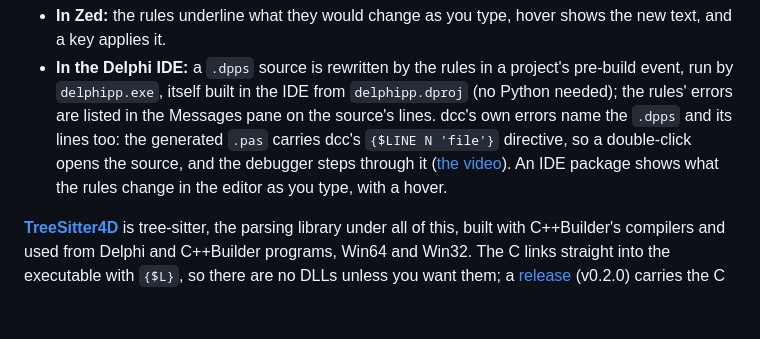
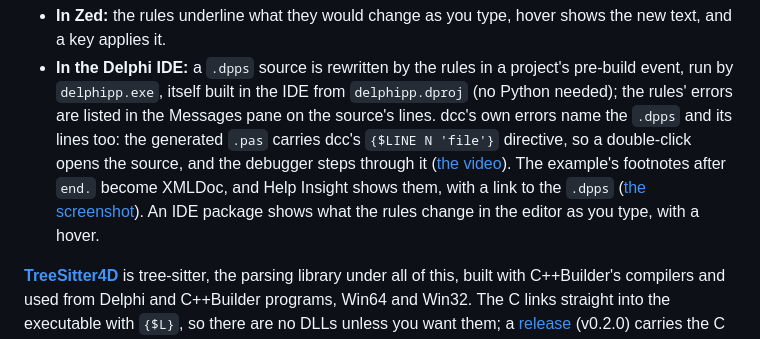
Before and after one commit to pmcgee69/DelfPascal, a Markdown page: README.md, the part around the change. Drawn GitHub-style; blank space fills up the shorter version.

Commit message:
The footnotes example in the IDE: Help Insight on Greeting in Hello.dpr, built from the footnotes after end. in Greet.dpps (user's screenshot, 12 Nov: "it worked great")
Co-Authored-By: Claude Opus 5.5 (1M context) <noreply@anthropic.com>

```diff
--- a/README.md
+++ b/README.md
@@ -124,8 +124,10 @@ each tested against expected output, and run over a whole codebase before being
   Python needed); the rules' errors are listed in the Messages pane on the source's lines.
   dcc's own errors name the `.dpps` and its lines too: the generated `.pas` carries dcc's
   `{$LINE N 'file'}` directive, so a double-click opens the source, and the debugger steps
-  through it ([the video](https://youtu.be/LJM2JrihDWU)). An IDE package shows what the rules
-  change in the editor as you type, with a hover.
+  through it ([the video](https://youtu.be/LJM2JrihDWU)). The example's footnotes after `end.`
+  become XMLDoc, and Help Insight shows them, with a link to the `.dpps`
+  ([the screenshot](https://github.com/pmcgee69/delphi-preprocessor-starter/blob/main/examples/ide/footnotes-help-insight.png)).
+  An IDE package shows what the rules change in the editor as you type, with a hover.
 
 **[TreeSitter4D](https://github.com/pmcgee69/TreeSitter4D)** is tree-sitter, the parsing
 library under all of this, built with C++Builder's compilers and used from Delphi and
```
